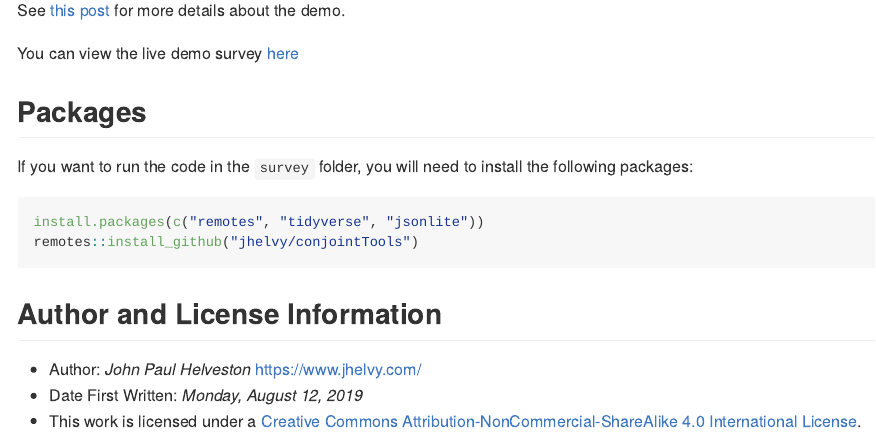
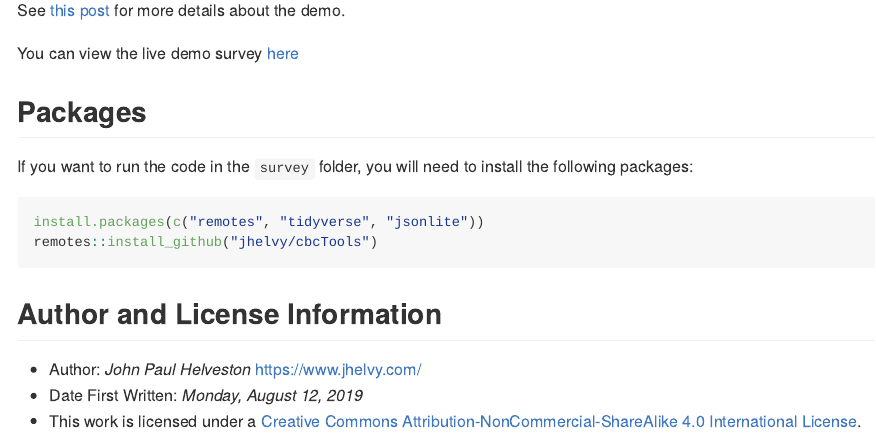
Before and after one commit to jhelvy/formr4conjoint, an R Markdown document (README.Rmd): the page in a window 1100 px wide, from 180 px down. The pictures show the output file README.md that the author committed with the source, drawn offline in the style of GitHub; badge pictures from the web are left out.

Commit message:
update readme

````diff
--- a/README.Rmd
+++ b/README.Rmd
@@ -39,7 +39,7 @@ If you want to run the code in the `survey` folder, you will need to install the
 
 ```{r, eval=FALSE}
 install.packages(c("remotes", "tidyverse", "jsonlite"))
-remotes::install_github("jhelvy/conjointTools")
+remotes::install_github("jhelvy/cbcTools")
 ```
 
 ## Author and License Information
````
Also changed, not shown: README.md.
